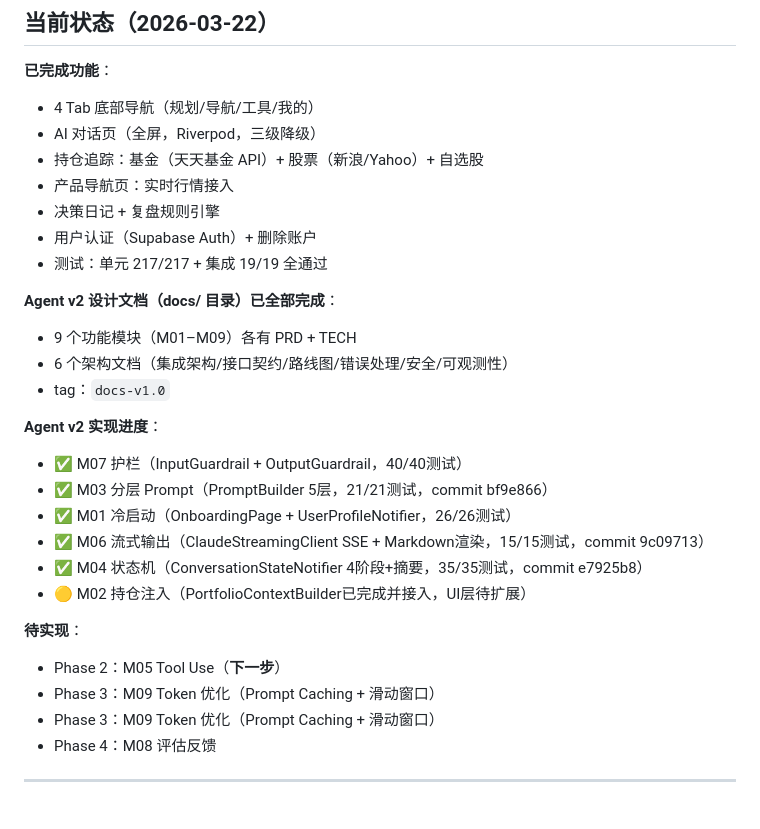
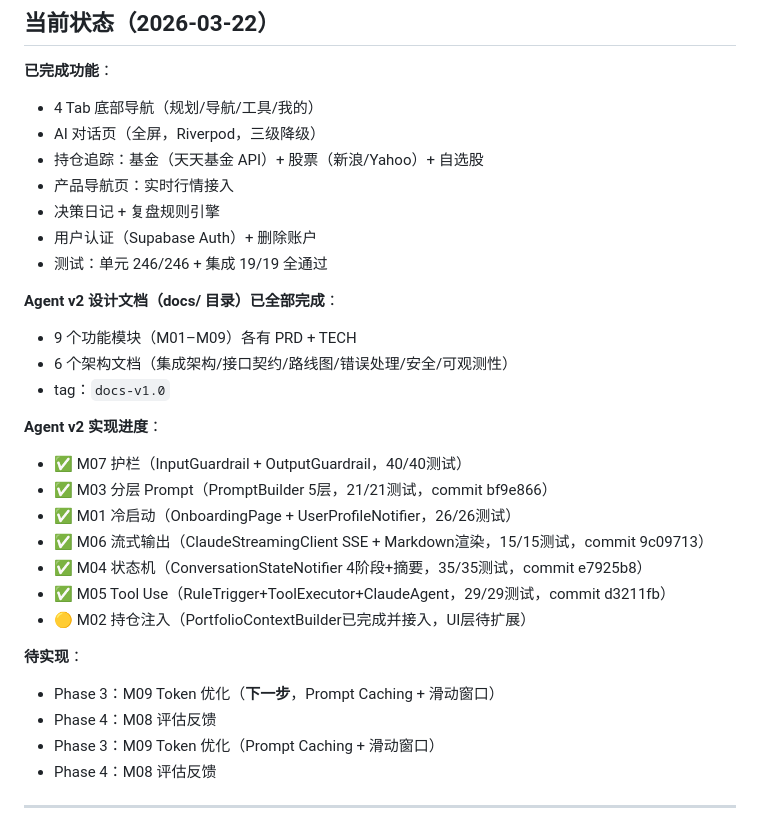
Before and after one commit to meiyaobuyao123-hash/Claudefinance-navigator, a Markdown page: CLAUDE.md, the part around the change. Rendered like a GitHub page.

Commit message:
docs: update CLAUDE.md — M05完成，测试246/246
Co-Authored-By: Claude Sonnet 4.6 <noreply@anthropic.com>

```diff
--- a/CLAUDE.md
+++ b/CLAUDE.md
@@ -48,7 +48,7 @@ flutter test test/integration/          # 集成测试（19/19，需服务器在
 - 产品导航页：实时行情接入
 - 决策日记 + 复盘规则引擎
 - 用户认证（Supabase Auth）+ 删除账户
-- 测试：单元 217/217 + 集成 19/19 全通过
+- 测试：单元 246/246 + 集成 19/19 全通过
 
 **Agent v2 设计文档（docs/ 目录）已全部完成**：
 - 9 个功能模块（M01–M09）各有 PRD + TECH
@@ -61,11 +61,12 @@ flutter test test/integration/          # 集成测试（19/19，需服务器在
 - ✅ M01 冷启动（OnboardingPage + UserProfileNotifier，26/26测试）
 - ✅ M06 流式输出（ClaudeStreamingClient SSE + Markdown渲染，15/15测试，commit 9c09713）
 - ✅ M04 状态机（ConversationStateNotifier 4阶段+摘要，35/35测试，commit e7925b8）
+- ✅ M05 Tool Use（RuleTrigger+ToolExecutor+ClaudeAgent，29/29测试，commit d3211fb）
 - 🟡 M02 持仓注入（PortfolioContextBuilder已完成并接入，UI层待扩展）
 
 **待实现**：
-- Phase 2：M05 Tool Use（**下一步**）
-- Phase 3：M09 Token 优化（Prompt Caching + 滑动窗口）
+- Phase 3：M09 Token 优化（**下一步**，Prompt Caching + 滑动窗口）
+- Phase 4：M08 评估反馈
 - Phase 3：M09 Token 优化（Prompt Caching + 滑动窗口）
 - Phase 4：M08 评估反馈
 
```
